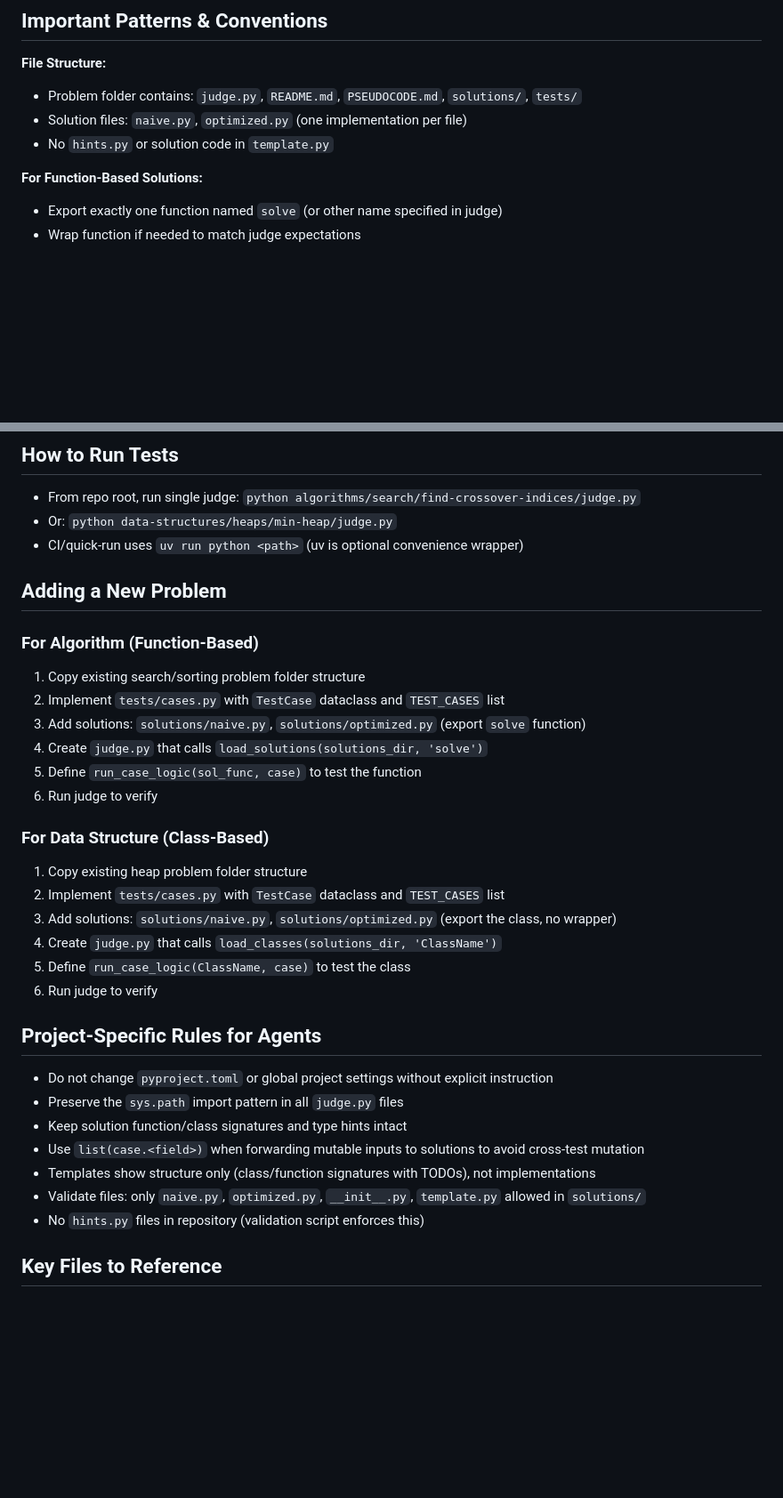
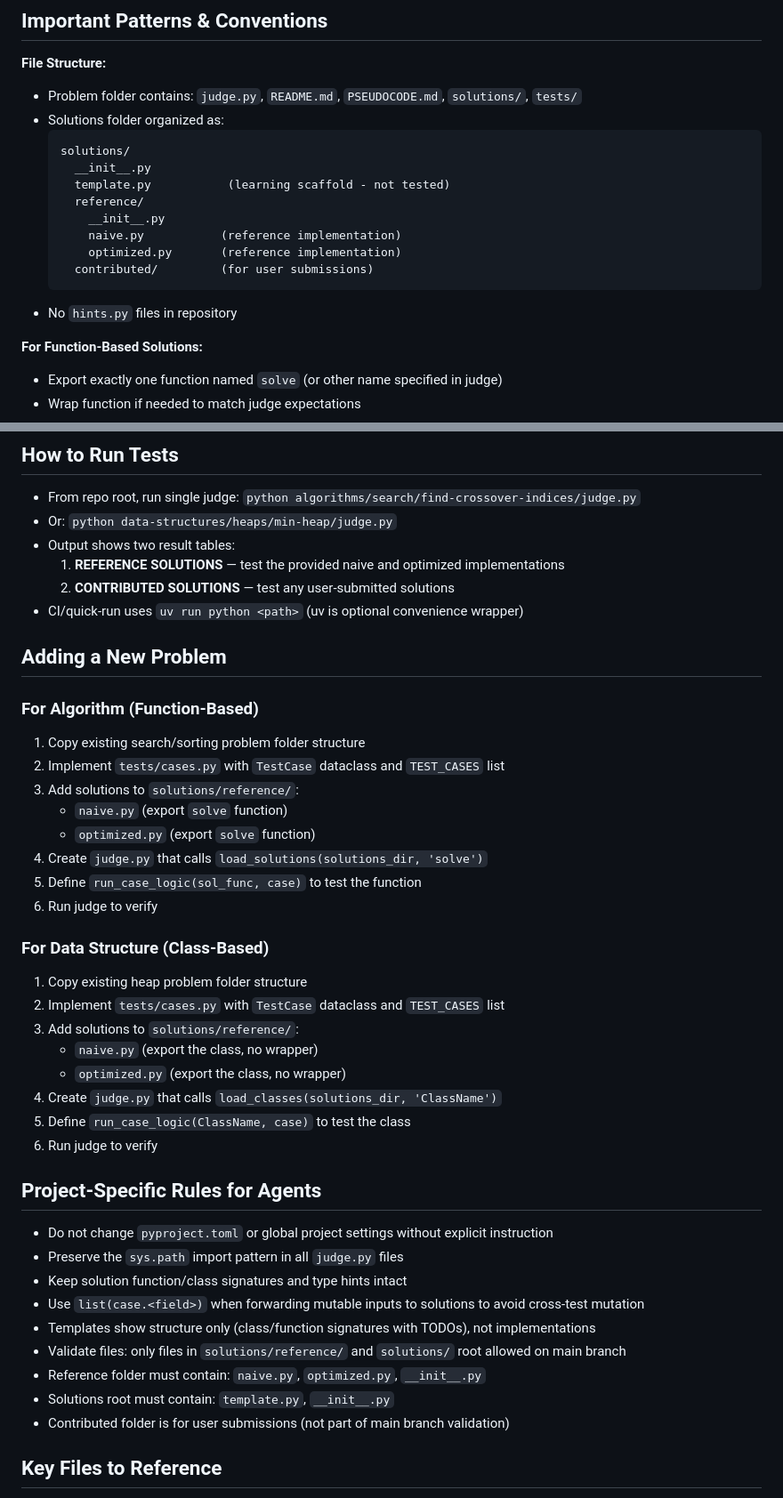
Before and after one commit to julihocc/Coding-Interview, a Markdown page: .github/copilot-instructions.md, 2 parts joined by grey strips. Shown at 89% size. Drawn GitHub-style; blank space fills up the shorter version.

Commit message:
Update documentation for reorganized solutions folder structure
- Document reference/ and contributed/ subfolder organization
- Update file structure diagram with new layout
- Clarify that solutions must go in solutions/reference/
- Document dual result tables (reference then contributed)
- Update validation rules for new folder structure
- Add contributed/ folder for user submissions

````diff
--- a/.github/copilot-instructions.md
+++ b/.github/copilot-instructions.md
@@ -88,8 +88,18 @@ run_tests(solutions, TEST_CASES, run_case_logic)
 
 **File Structure:**
 - Problem folder contains: `judge.py`, `README.md`, `PSEUDOCODE.md`, `solutions/`, `tests/`
-- Solution files: `naive.py`, `optimized.py` (one implementation per file)
-- No `hints.py` or solution code in `template.py`
+- Solutions folder organized as:
+  ```
+  solutions/
+    __init__.py
+    template.py           (learning scaffold - not tested)
+    reference/
+      __init__.py
+      naive.py           (reference implementation)
+      optimized.py       (reference implementation)
+    contributed/         (for user submissions)
+  ```
+- No `hints.py` files in repository
 
 **For Function-Based Solutions:**
 - Export exactly one function named `solve` (or other name specified in judge)
@@ -112,6 +122,9 @@ from utils.judge_utils import load_solutions, load_classes, run_tests
 
 - From repo root, run single judge: `python algorithms/search/find-crossover-indices/judge.py`
 - Or: `python data-structures/heaps/min-heap/judge.py`
+- Output shows two result tables:
+  1. **REFERENCE SOLUTIONS** — test the provided naive and optimized implementations
+  2. **CONTRIBUTED SOLUTIONS** — test any user-submitted solutions
 - CI/quick-run uses `uv run python <path>` (uv is optional convenience wrapper)
 
 ## Adding a New Problem
@@ -119,7 +132,9 @@ from utils.judge_utils import load_solutions, load_classes, run_tests
 ### For Algorithm (Function-Based)
 1. Copy existing search/sorting problem folder structure
 2. Implement `tests/cases.py` with `TestCase` dataclass and `TEST_CASES` list
-3. Add solutions: `solutions/naive.py`, `solutions/optimized.py` (export `solve` function)
+3. Add solutions to `solutions/reference/`:
+   - `naive.py` (export `solve` function)
+   - `optimized.py` (export `solve` function)
 4. Create `judge.py` that calls `load_solutions(solutions_dir, 'solve')`
 5. Define `run_case_logic(sol_func, case)` to test the function
 6. Run judge to verify
@@ -127,7 +142,9 @@ from utils.judge_utils import load_solutions, load_classes, run_tests
 ### For Data Structure (Class-Based)
 1. Copy existing heap problem folder structure
 2. Implement `tests/cases.py` with `TestCase` dataclass and `TEST_CASES` list
-3. Add solutions: `solutions/naive.py`, `solutions/optimized.py` (export the class, no wrapper)
+3. Add solutions to `solutions/reference/`:
+   - `naive.py` (export the class, no wrapper)
+   - `optimized.py` (export the class, no wrapper)
 4. Create `judge.py` that calls `load_classes(solutions_dir, 'ClassName')`
 5. Define `run_case_logic(ClassName, case)` to test the class
 6. Run judge to verify
@@ -139,8 +156,10 @@ from utils.judge_utils import load_solutions, load_classes, run_tests
 - Keep solution function/class signatures and type hints intact
 - Use `list(case.<field>)` when forwarding mutable inputs to solutions to avoid cross-test mutation
 - Templates show structure only (class/function signatures with TODOs), not implementations
-- Validate files: only `naive.py`, `optimized.py`, `__init__.py`, `template.py` allowed in `solutions/`
-- No `hints.py` files in repository (validation script enforces this)
+- Validate files: only files in `solutions/reference/` and `solutions/` root allowed on main branch
+- Reference folder must contain: `naive.py`, `optimized.py`, `__init__.py`
+- Solutions root must contain: `template.py`, `__init__.py`
+- Contributed folder is for user submissions (not part of main branch validation)
 
 ## Key Files to Reference
 
````
